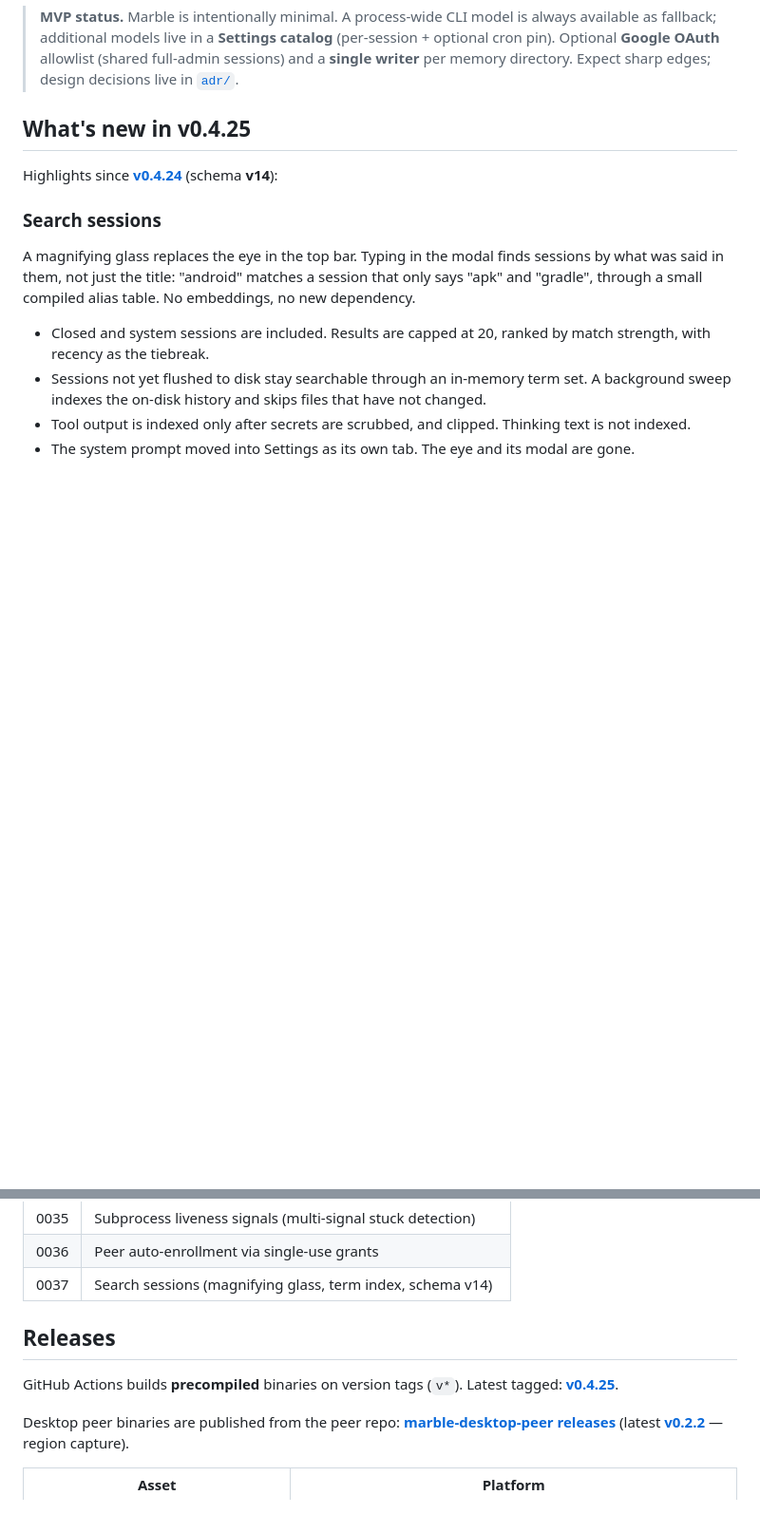
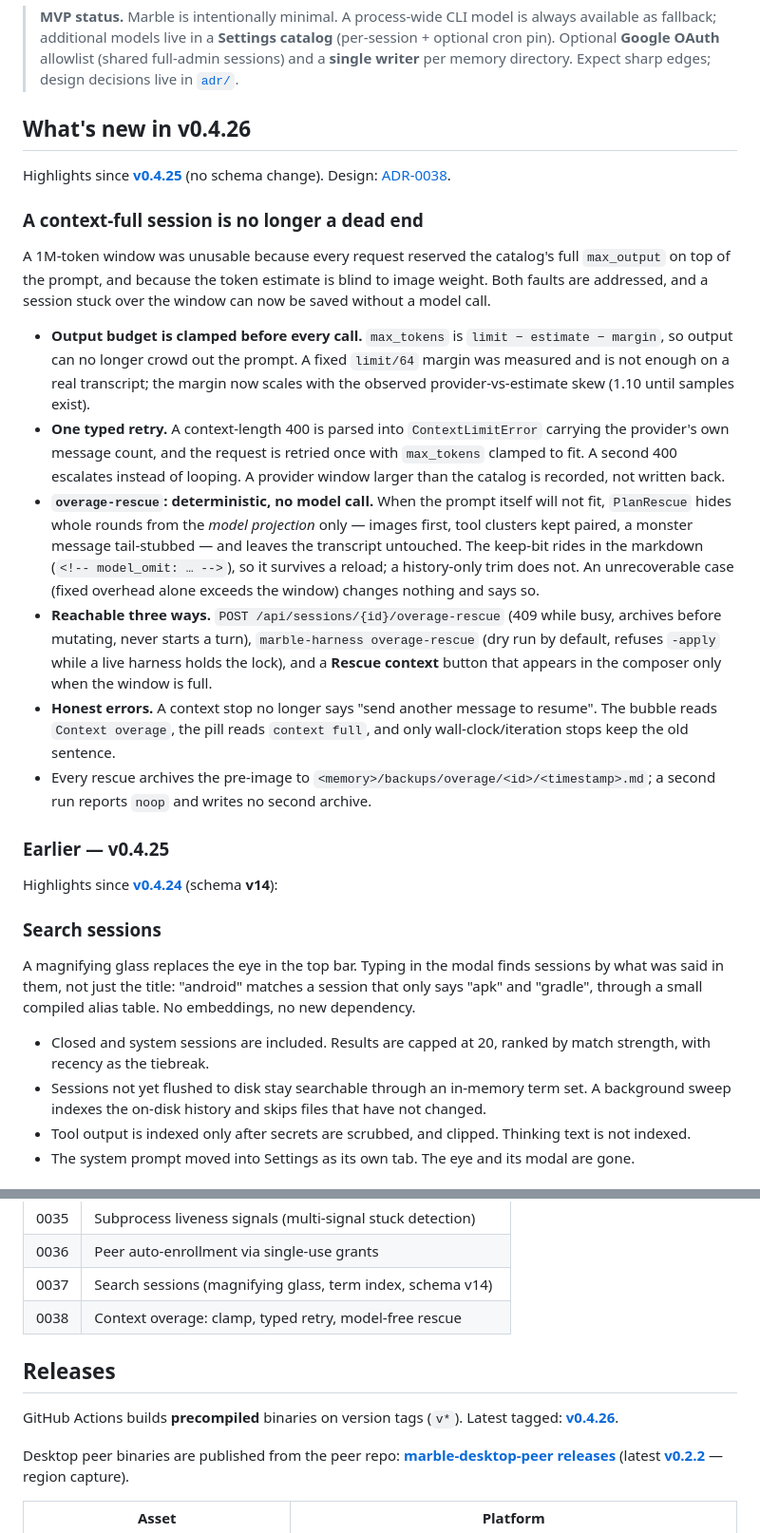
Before and after one commit to rendicott/marble, a Markdown page: README.md, 2 parts joined by grey strips. Shown at 95% size. Rendered like a GitHub page; blank space fills up the shorter version.

Commit message:
docs: release notes and ADR-0038 for context overage rescue

```diff
--- a/README.md
+++ b/README.md
@@ -4,7 +4,21 @@
 
 > **MVP status.** Marble is intentionally minimal. A process-wide CLI model is always available as fallback; additional models live in a **Settings catalog** (per-session + optional cron pin). Optional **Google OAuth** allowlist (shared full-admin sessions) and a **single writer** per memory directory. Expect sharp edges; design decisions live in [`adr/`](adr/).
 
-## What's new in v0.4.25
+## What's new in v0.4.26
+
+Highlights since **[v0.4.25](https://github.com/rendicott/marble/releases/tag/v0.4.25)** (no schema change). Design: [ADR-0038](adr/0038-context-overage-rescue.md).
+
+### A context-full session is no longer a dead end
+A 1M-token window was unusable because every request reserved the catalog's full `max_output` on top of the prompt, and because the token estimate is blind to image weight. Both faults are addressed, and a session stuck over the window can now be saved without a model call.
+
+- **Output budget is clamped before every call.** `max_tokens` is `limit − estimate − margin`, so output can no longer crowd out the prompt. A fixed `limit/64` margin was measured and is not enough on a real transcript; the margin now scales with the observed provider-vs-estimate skew (1.10 until samples exist).
+- **One typed retry.** A context-length 400 is parsed into `ContextLimitError` carrying the provider's own message count, and the request is retried once with `max_tokens` clamped to fit. A second 400 escalates instead of looping. A provider window larger than the catalog is recorded, not written back.
+- **`overage-rescue`: deterministic, no model call.** When the prompt itself will not fit, `PlanRescue` hides whole rounds from the *model projection* only — images first, tool clusters kept paired, a monster message tail-stubbed — and leaves the transcript untouched. The keep-bit rides in the markdown (`<!-- model_omit: … -->`), so it survives a reload; a history-only trim does not. An unrecoverable case (fixed overhead alone exceeds the window) changes nothing and says so.
+- **Reachable three ways.** `POST /api/sessions/{id}/overage-rescue` (409 while busy, archives before mutating, never starts a turn), `marble-harness overage-rescue` (dry run by default, refuses `-apply` while a live harness holds the lock), and a **Rescue context** button that appears in the composer only when the window is full.
+- **Honest errors.** A context stop no longer says "send another message to resume". The bubble reads `Context overage`, the pill reads `context full`, and only wall-clock/iteration stops keep the old sentence.
+- Every rescue archives the pre-image to `<memory>/backups/overage/<id>/<timestamp>.md`; a second run reports `noop` and writes no second archive.
+
+### Earlier — v0.4.25
 
 Highlights since **[v0.4.24](https://github.com/rendicott/marble/releases/tag/v0.4.24)** (schema **v14**):
 
@@ -876,10 +890,11 @@ Notable ADRs:
 | 0035 | Subprocess liveness signals (multi-signal stuck detection) |
 | 0036 | Peer auto-enrollment via single-use grants |
 | 0037 | Search sessions (magnifying glass, term index, schema v14) |
+| 0038 | Context overage: clamp, typed retry, model-free rescue |
 
 ## Releases
 
-GitHub Actions builds **precompiled** binaries on version tags (`v*`). Latest tagged: **[v0.4.25](https://github.com/rendicott/marble/releases/tag/v0.4.25)**.
+GitHub Actions builds **precompiled** binaries on version tags (`v*`). Latest tagged: **[v0.4.26](https://github.com/rendicott/marble/releases/tag/v0.4.26)**.
 
 Desktop peer binaries are published from the peer repo: **[marble-desktop-peer releases](https://github.com/rendicott/marble-desktop-peer/releases)** (latest **[v0.2.2](https://github.com/rendicott/marble-desktop-peer/releases/tag/v0.2.2)** — region capture).
 
```
Also changed, not shown: adr/0038-context-overage-rescue.md (added, +124 -0 lines).
